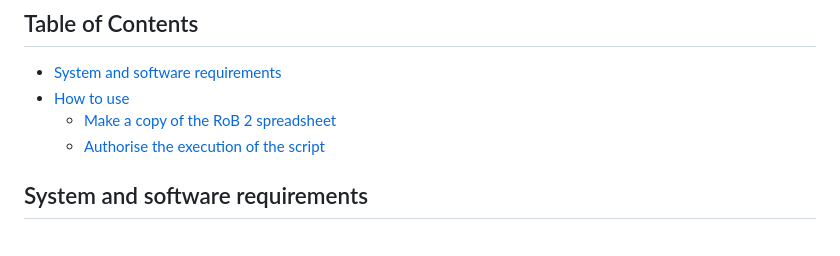
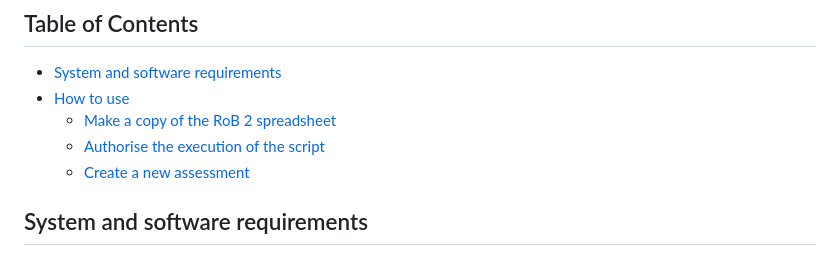
Before and after one commit to fabioTowers/rob_2_for_google_sheets, a Markdown page: README.md, the part around the change. GitHub-like rendering.

Commit message:
docs: add new item on table of contents

```diff
--- a/README.md
+++ b/README.md
@@ -33,6 +33,7 @@ Examples of use of this implementation:
 - [How to use](#how-to-use)
   - [Make a copy of the RoB 2 spreadsheet](#make-a-copy-of-the-rob-2-spreadsheet)
   - [Authorise the execution of the script](#authorise-the-execution-of-the-script)
+  - [Create a new assessment](#create-a-new-assessment)
 
 ## System and software requirements
 
```
